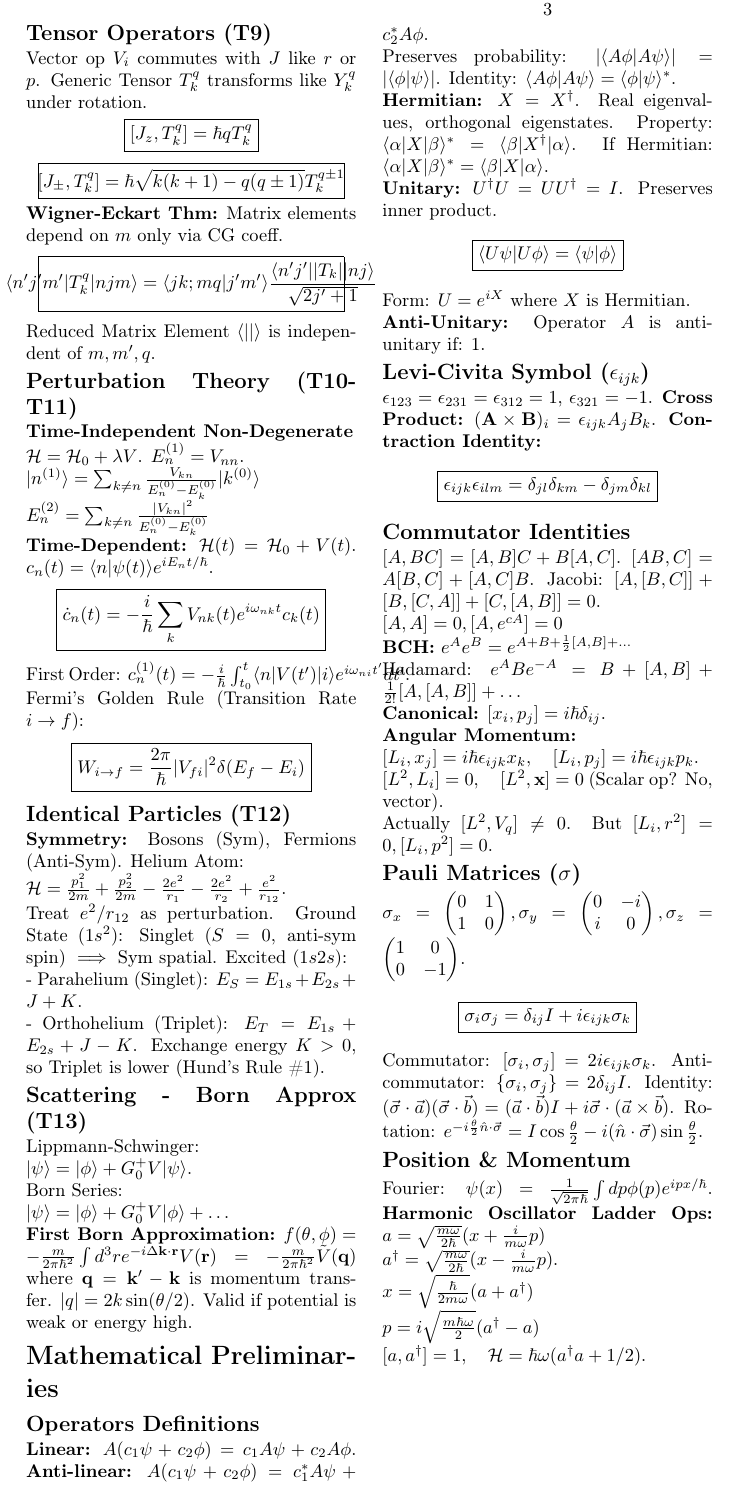
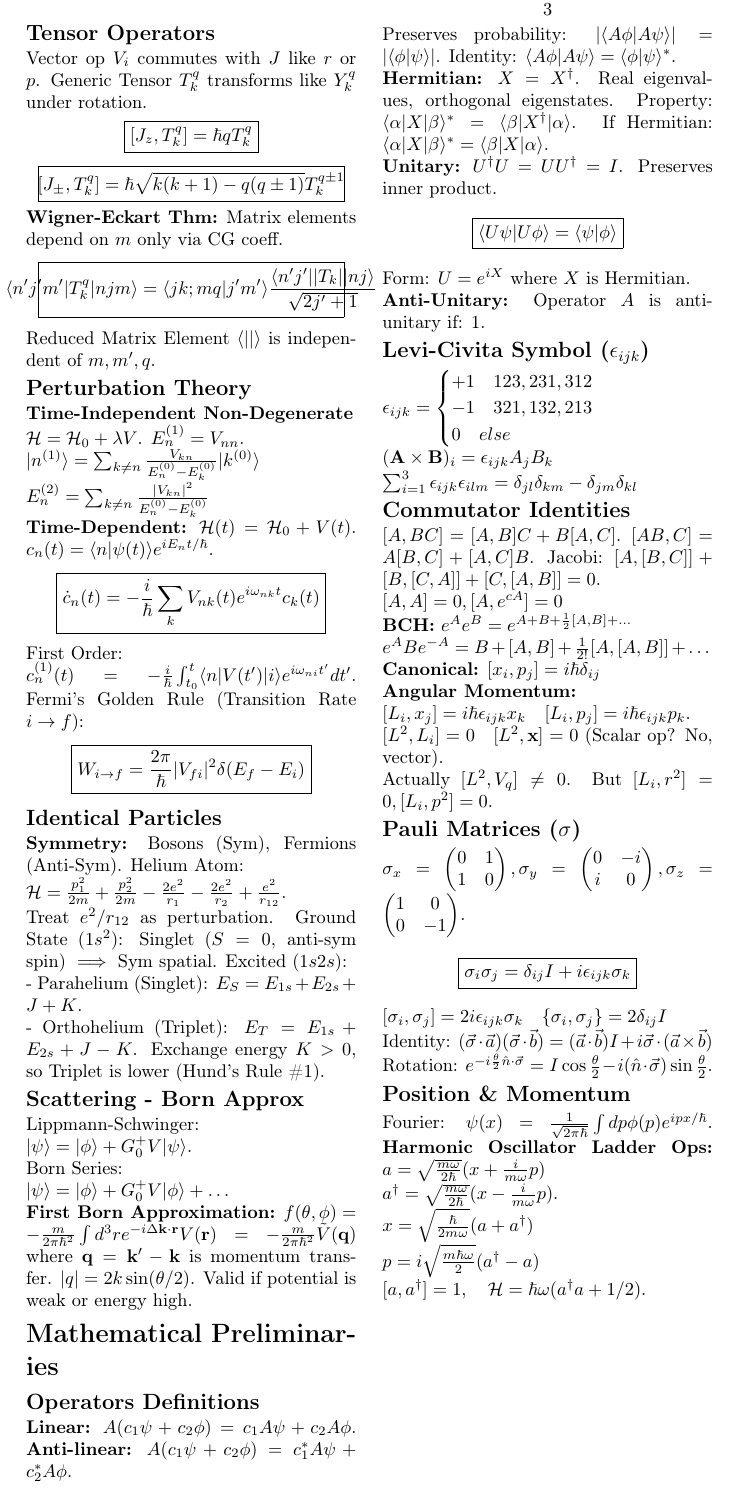
Before and after one commit to ofekzaza/quantom_2_cheatsheet, a LaTeX document (main.tex): page 3 of 3. Compiled offline with pdfLaTeX.

Commit message:
Updates from Overleaf

```diff
--- a/main.tex
+++ b/main.tex
@@ -311,7 +312,7 @@ Clebsch-Gordan Coeffs: $C_{m_1 m_2}^{j m} = \langle j_1 j_2; m_1 m_2 | j m \rang
 Selection: $m = m_1 + m_2, \quad |j_1 - j_2| \le j \le j_1 + j_2$.
 Orthogonality: $\sum_{m_1 m_2} C_{m_1 m_2}^{j m} C_{m_1 m_2}^{j' m'} = \delta_{jj'} \delta_{mm'}$.
 
-\subsection*{Tensor Operators (T9)}
+\subsection*{Tensor Operators}
 Vector op $V_i$ commutes with $J$ like $r$ or $p$.
 Generic Tensor $T_k^q$ transforms like $Y_k^q$ under rotation.
 \important{[J_z, T_k^q] = \hbar q T_k^q}
@@ -320,7 +321,7 @@ Generic Tensor $T_k^q$ transforms like $Y_k^q$ under rotation.
 \important{\langle n' j' m' | T_k^q | n j m \rangle = \langle j k; m q | j' m' \rangle \frac{\langle n' j' || T_k || n j \rangle}{\sqrt{2j'+1}}}
 Reduced Matrix Element $\langle || \rangle$ is independent of $m, m', q$.
 
-\subsection*{Perturbation Theory (T10-T11)}
+\subsection*{Perturbation Theory}
 \textbf{Time-Independent Non-Degenerate}
 
 $\mathcal{H} = \mathcal{H}_0 + \lambda V$.
@@ -332,11 +333,13 @@ $E_n^{(2)} = \sum_{k \neq n} \frac{|V_{kn}|^2}{E_n^{(0)} - E_k^{(0)}}$
 
 \textbf{Time-Dependent:} $\mathcal{H}(t) = \mathcal{H}_0 + V(t)$. $c_n(t) = \langle n | \psi(t) \rangle e^{iE_n t/\hbar}$.
 \important{\dot{c}_n(t) = -\frac{i}{\hbar} \sum_k V_{nk}(t) e^{i\omega_{nk}t} c_k(t)}
-First Order: $c_n^{(1)}(t) = -\frac{i}{\hbar} \int_{t_0}^t \langle n | V(t') | i \rangle e^{i\omega_{ni}t'} dt'$.
+First Order:
+
+$c_n^{(1)}(t) = -\frac{i}{\hbar} \int_{t_0}^t \langle n | V(t') | i \rangle e^{i\omega_{ni}t'} dt'$.
  Fermi's Golden Rule (Transition Rate $i \to f$):
 \important{W_{i\to f} = \frac{2\pi}{\hbar} |V_{fi}|^2 \delta(E_f - E_i)}
 
-\subsection*{Identical Particles (T12)}
+\subsection*{Identical Particles}
 \textbf{Symmetry:} Bosons (Sym), Fermions (Anti-Sym).
 Helium Atom:
 
@@ -351,7 +354,7 @@ Excited ($1s2s$):
 - Orthohelium (Triplet): $E_T = E_{1s} + E_{2s} + J - K$.
 Exchange energy $K > 0$, so Triplet is lower (Hund's Rule \#1).
 
-\subsection*{Scattering - Born Approx (T13)}
+\subsection*{Scattering - Born Approx}
 Lippmann-Schwinger:
 
 $|\psi\rangle = |\phi\rangle + G_0^+ V |\psi\rangle$.
@@ -387,10 +390,11 @@ Form: $U = e^{iX}$ where $X$ is Hermitian.
 1.
 
 \subsection*{Levi-Civita Symbol ($\epsilon_{ijk}$)}
-$\epsilon_{123} = \epsilon_{231} = \epsilon_{312} = 1$, $\epsilon_{321} = -1$.
-\textbf{Cross Product:} $(\mathbf{A} \times \mathbf{B})_i = \epsilon_{ijk} A_j B_k$.
-\textbf{Contraction Identity:}
-\important{\epsilon_{ijk} \epsilon_{ilm} = \delta_{jl}\delta_{km} - \delta_{jm}\delta_{kl}}
+$\epsilon_{ijk} = \begin{cases} +1 \quad 123,231,312\\ -1 \quad 321,132,213 \\ 0 \quad else \end{cases}$
+
+$(\mathbf{A} \times \mathbf{B})_i = \epsilon_{ijk} A_j B_k$
+
+$\sum_{i=1}^3\epsilon_{ijk} \epsilon_{ilm} = \delta_{jl}\delta_{km} - \delta_{jm}\delta_{kl}$
 
 \subsection*{Commutator Identities}
 $[A, BC] = [A, B]C + B[A, C]$.
@@ -401,24 +405,25 @@ $[A,A] = 0, [A,e^{cA}] = 0$
 
 \textbf{BCH:} $e^A e^B = e^{A+B+\frac{1}{2}[A,B] + \dots}$
 
-Hadamard: $e^A B e^{-A} = B + [A,B] + \frac{1}{2!}[A,[A,B]] + \dots$
+$e^A B e^{-A} = B + [A,B] + \frac{1}{2!}[A,[A,B]] + \dots$
 
-\textbf{Canonical:} $[x_i, p_j] = i\hbar \delta_{ij}$.
+\textbf{Canonical:} $[x_i, p_j] = i\hbar \delta_{ij}$
 
 \textbf{Angular Momentum:}
 
-$[L_i, x_j] = i\hbar \epsilon_{ijk} x_k, \quad [L_i, p_j] = i\hbar \epsilon_{ijk} p_k$.
+$[L_i, x_j] = i\hbar \epsilon_{ijk} x_k \quad [L_i, p_j] = i\hbar \epsilon_{ijk} p_k$.
 
-$[L^2, L_i] = 0, \quad [L^2, \mathbf{x}] = 0$ (Scalar op? No, vector).
+$[L^2, L_i] = 0 \quad [L^2, \mathbf{x}] = 0$ (Scalar op? No, vector).
 
 Actually $[L^2, V_q] \neq 0$. But $[L_i, r^2] = 0, [L_i, p^2] = 0$.
 
 \subsection*{Pauli Matrices ($\sigma$)}
 $\sigma_x = \begin{pmatrix} 0 & 1 \\ 1 & 0 \end{pmatrix}, \sigma_y = \begin{pmatrix} 0 & -i \\ i & 0 \end{pmatrix}, \sigma_z = \begin{pmatrix} 1 & 0 \\ 0 & -1 \end{pmatrix}$.
 \important{\sigma_i \sigma_j = \delta_{ij} I + i\epsilon_{ijk} \sigma_k}
-Commutator: $[\sigma_i, \sigma_j] = 2i\epsilon_{ijk} \sigma_k$.
-Anti-commutator: $\{\sigma_i, \sigma_j\} = 2\delta_{ij} I$.
-Identity: $(\vec{\sigma}\cdot\vec{a})(\vec{\sigma}\cdot\vec{b}) = (\vec{a}\cdot\vec{b})I + i\vec{\sigma}\cdot(\vec{a}\times\vec{b})$.
+$[\sigma_i, \sigma_j] = 2i\epsilon_{ijk} \sigma_k \quad \{\sigma_i, \sigma_j\} = 2\delta_{ij} I$
+
+Identity: $(\vec{\sigma}\cdot\vec{a})(\vec{\sigma}\cdot\vec{b}) = (\vec{a}\cdot\vec{b})I + i\vec{\sigma}\cdot(\vec{a}\times\vec{b})$
+
 Rotation: $e^{-i\frac{\theta}{2}\hat{n}\cdot\vec{\sigma}} = I\cos\frac{\theta}{2} - i(\hat{n}\cdot\vec{\sigma})\sin\frac{\theta}{2}$.
 
 \subsection*{Position \& Momentum}
```
Also changed, not shown: main.tex (15 more changed lines).
